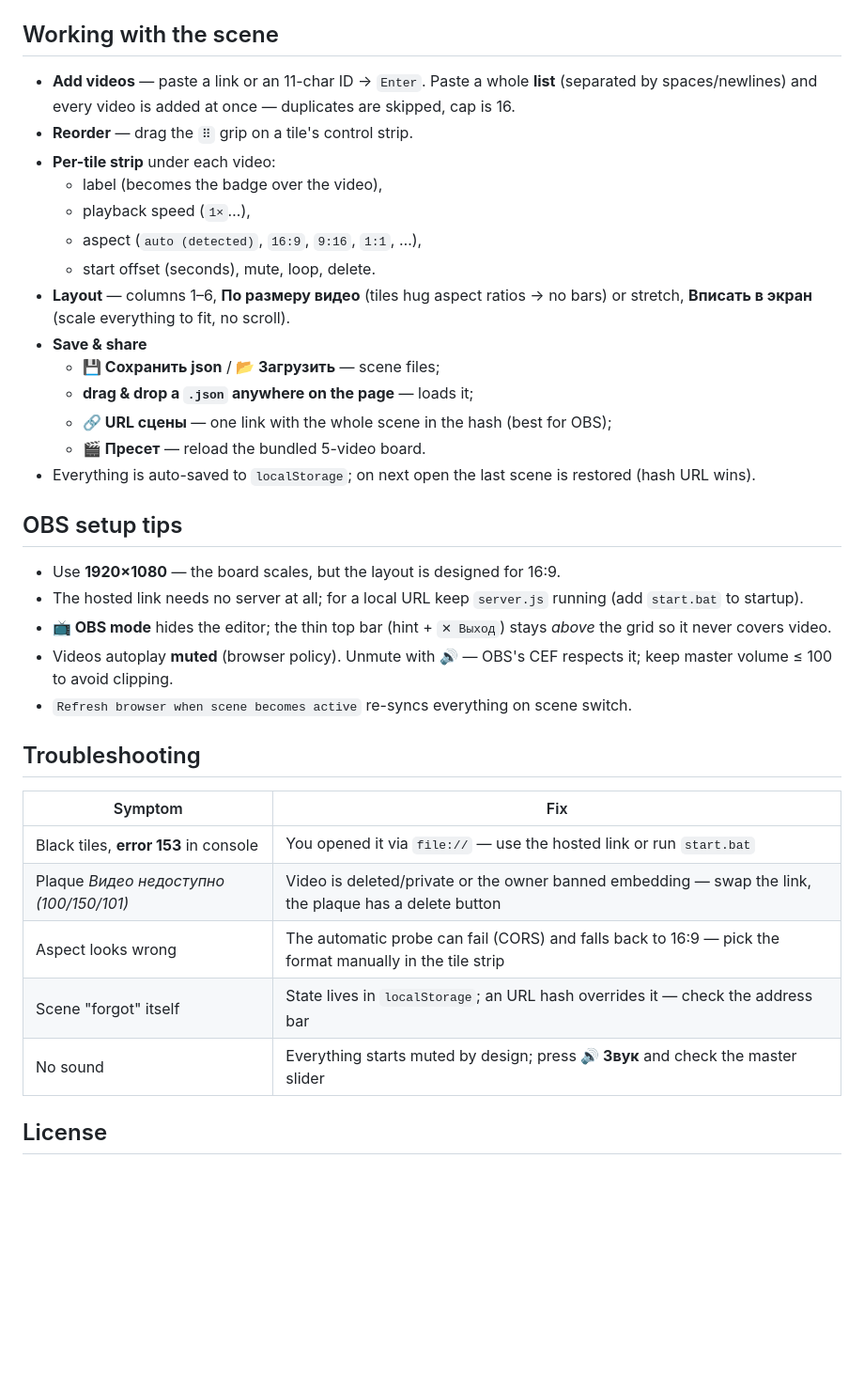
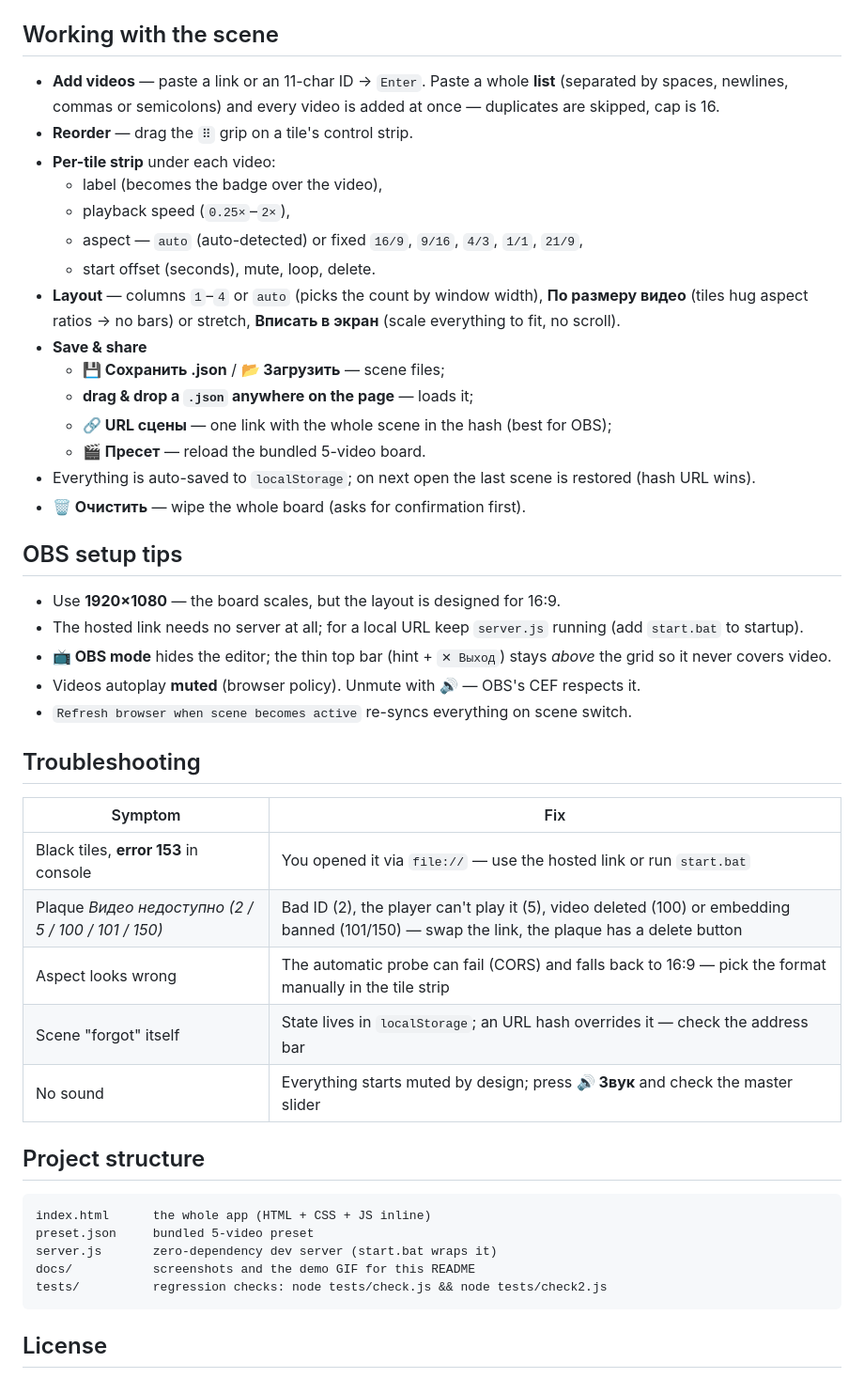
Before and after one commit to Neogara/YT-Tile-Board, a Markdown page: README.md, the part around one of its changes. Shown at 94% size. Drawn GitHub-style; blank space fills up the shorter version.

````diff
--- a/README.md
+++ b/README.md
@@ -79,27 +82,28 @@ Panel state travels with the scene (`allPaused`, `masterMuted`, `volume`, `label
 
 ## Working with the scene
 
-- **Add videos** — paste a link or an 11-char ID → `Enter`. Paste a whole **list** (separated by spaces/newlines) and every video is added at once — duplicates are skipped, cap is 16.
+- **Add videos** — paste a link or an 11-char ID → `Enter`. Paste a whole **list** (separated by spaces, newlines, commas or semicolons) and every video is added at once — duplicates are skipped, cap is 16.
 - **Reorder** — drag the `⠿` grip on a tile's control strip.
 - **Per-tile strip** under each video:
   - label (becomes the badge over the video),
-  - playback speed (`1×`…),
-  - aspect (`auto (detected)`, `16:9`, `9:16`, `1:1`, …),
+  - playback speed (`0.25×`–`2×`),
+  - aspect — `auto` (auto-detected) or fixed `16/9`, `9/16`, `4/3`, `1/1`, `21/9`,
   - start offset (seconds), mute, loop, delete.
-- **Layout** — columns 1–6, **По размеру видео** (tiles hug aspect ratios → no bars) or stretch, **Вписать в экран** (scale everything to fit, no scroll).
+- **Layout** — columns `1`–`4` or `auto` (picks the count by window width), **По размеру видео** (tiles hug aspect ratios → no bars) or stretch, **Вписать в экран** (scale everything to fit, no scroll).
 - **Save & share**
-  - **💾 Сохранить json** / **📂 Загрузить** — scene files;
+  - **💾 Сохранить .json** / **📂 Загрузить** — scene files;
   - **drag & drop a `.json` anywhere on the page** — loads it;
   - **🔗 URL сцены** — one link with the whole scene in the hash (best for OBS);
   - **🎬 Пресет** — reload the bundled 5-video board.
 - Everything is auto-saved to `localStorage`; on next open the last scene is restored (hash URL wins).
+- **🗑 Очистить** — wipe the whole board (asks for confirmation first).
 
 ## OBS setup tips
 
 - Use **1920×1080** — the board scales, but the layout is designed for 16:9.
 - The hosted link needs no server at all; for a local URL keep `server.js` running (add `start.bat` to startup).
 - **📺 OBS mode** hides the editor; the thin top bar (hint + `✕ Выход`) stays *above* the grid so it never covers video.
-- Videos autoplay **muted** (browser policy). Unmute with **🔊** — OBS's CEF respects it; keep master volume ≤ 100 to avoid clipping.
+- Videos autoplay **muted** (browser policy). Unmute with **🔊** — OBS's CEF respects it.
 - `Refresh browser when scene becomes active` re-syncs everything on scene switch.
 
 ## Troubleshooting
@@ -107,11 +111,21 @@ Panel state travels with the scene (`allPaused`, `masterMuted`, `volume`, `label
 | Symptom | Fix |
 |---|---|
 | Black tiles, **error 153** in console | You opened it via `file://` — use the hosted link or run `start.bat` |
-| Plaque *Видео недоступно (100/150/101)* | Video is deleted/private or the owner banned embedding — swap the link, the plaque has a delete button |
+| Plaque *Видео недоступно (2 / 5 / 100 / 101 / 150)* | Bad ID (2), the player can't play it (5), video deleted (100) or embedding banned (101/150) — swap the link, the plaque has a delete button |
 | Aspect looks wrong | The automatic probe can fail (CORS) and falls back to 16:9 — pick the format manually in the tile strip |
 | Scene "forgot" itself | State lives in `localStorage`; an URL hash overrides it — check the address bar |
 | No sound | Everything starts muted by design; press **🔊 Звук** and check the master slider |
 
+## Project structure
+
+```
+index.html      the whole app (HTML + CSS + JS inline)
+preset.json     bundled 5-video preset
+server.js       zero-dependency dev server (start.bat wraps it)
+docs/           screenshots and the demo GIF for this README
+tests/          regression checks: node tests/check.js && node tests/check2.js
+```
+
 ## License
 
 **Not (yet) specified.** Issues and PRs are welcome.
````
Also changed, not shown: other parts of README.md (+4 -1 lines), README.ru.md (+20 -6 lines).
